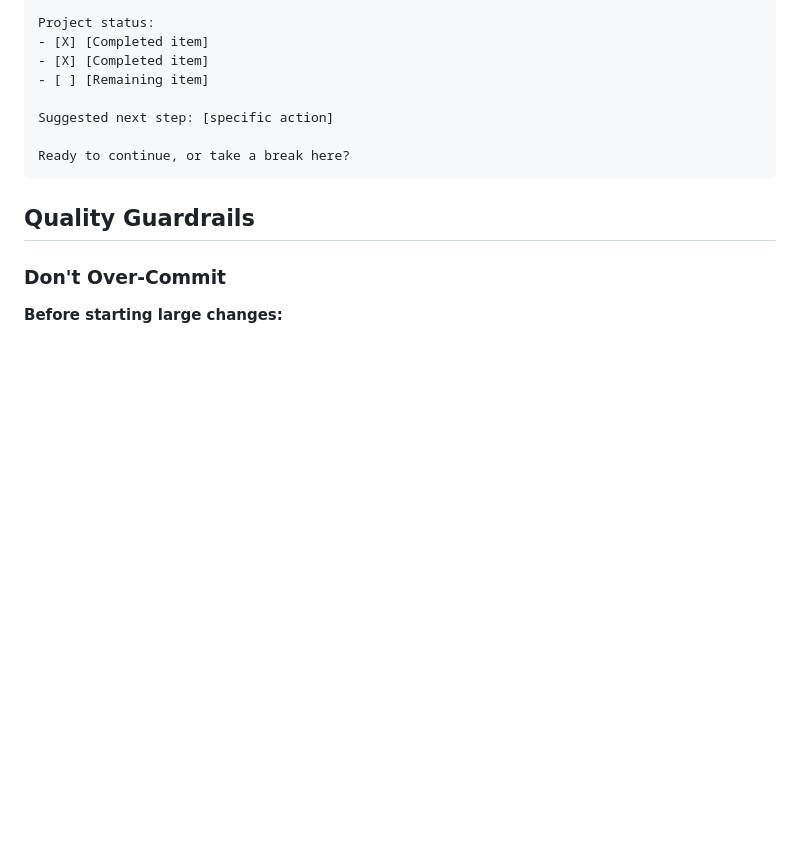
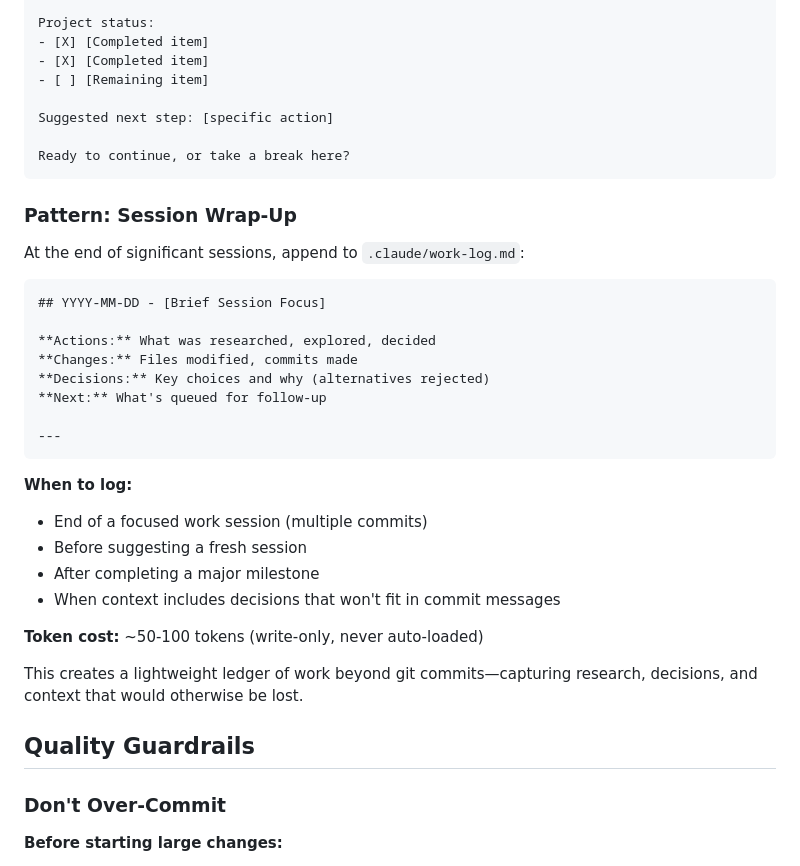
Before and after one commit to Zanzagar/project-template, a Markdown page: .claude/rules/proactive-steering.md, the part around the change. Drawn GitHub-style; blank space fills up the shorter version.

Commit message:
feat: Add Session Wrap-Up pattern to proactive steering
Formalizes the work log as an end-of-session behavior in
proactive-steering.md. Defines when to log and what to capture:
- Actions (research, exploration, decisions)
- Changes (files, commits)
- Decisions (choices made, alternatives rejected)
- Next steps (queued work)

Token cost documented as ~50-100 per write (negligible).

Co-Authored-By: Claude Opus 4.5 <noreply@anthropic.com>

````diff
--- a/.claude/rules/proactive-steering.md
+++ b/.claude/rules/proactive-steering.md
@@ -172,6 +172,31 @@ Suggested next step: [specific action]
 Ready to continue, or take a break here?
 ```
 
+### Pattern: Session Wrap-Up
+
+At the end of significant sessions, append to `.claude/work-log.md`:
+
+```markdown
+## YYYY-MM-DD - [Brief Session Focus]
+
+**Actions:** What was researched, explored, decided
+**Changes:** Files modified, commits made
+**Decisions:** Key choices and why (alternatives rejected)
+**Next:** What's queued for follow-up
+
+---
+```
+
+**When to log:**
+- End of a focused work session (multiple commits)
+- Before suggesting a fresh session
+- After completing a major milestone
+- When context includes decisions that won't fit in commit messages
+
+**Token cost:** ~50-100 tokens (write-only, never auto-loaded)
+
+This creates a lightweight ledger of work beyond git commits—capturing research, decisions, and context that would otherwise be lost.
+
 ## Quality Guardrails
 
 ### Don't Over-Commit
````
